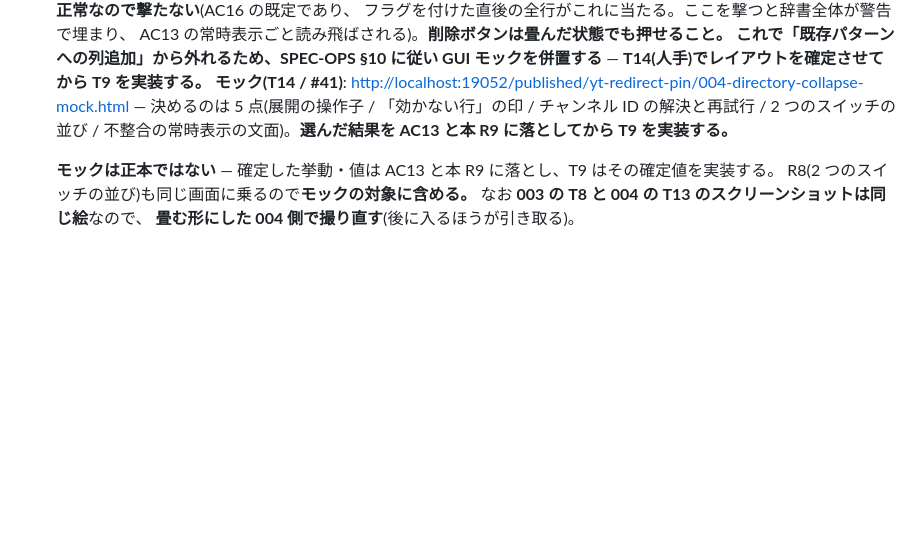
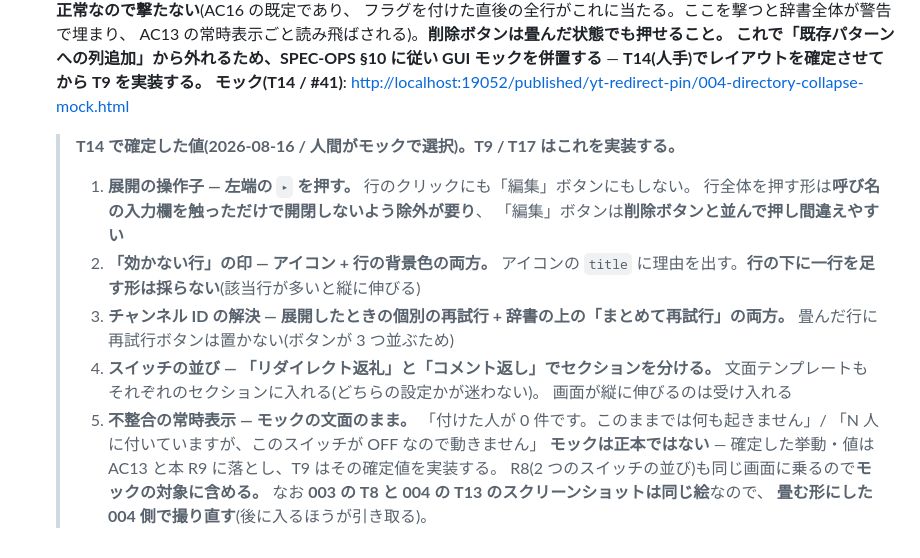
Before and after one commit to max-enterme/shoutlink, a Markdown page: specs/004-comment-link/plan.md, the part around the change. GitHub-like rendering; blank space fills up the shorter version.

```diff
--- a/specs/004-comment-link/plan.md
+++ b/specs/004-comment-link/plan.md
@@ -378,9 +378,22 @@ export type PostRecord = {
   **これで「既存パターンへの列追加」から外れるため、SPEC-OPS §10 に従い GUI モックを併置する**
   — **T14(人手)でレイアウトを確定させてから T9 を実装する。**
   **モック(T14 / #41)**: <http://localhost:19052/published/yt-redirect-pin/004-directory-collapse-mock.html>
-  — 決めるのは 5 点(展開の操作子 / 「効かない行」の印 / チャンネル ID の解決と再試行 /
-  2 つのスイッチの並び / 不整合の常時表示の文面)。**選んだ結果を AC13 と本 R9 に落としてから T9 を実装する。**
-  <!-- 確定値は下の「T14 で確定した値」に書く -->
+
+  > **T14 で確定した値(2026-08-16 / 人間がモックで選択)。T9 / T17 はこれを実装する。**
+  >
+  > 1. **展開の操作子 — 左端の `▸` を押す。** 行のクリックにも「編集」ボタンにもしない。
+  >    行全体を押す形は**呼び名の入力欄を触っただけで開閉しないよう除外が要り**、
+  >    「編集」ボタンは**削除ボタンと並んで押し間違えやすい**
+  > 2. **「効かない行」の印 — アイコン + 行の背景色の両方。**
+  >    アイコンの `title` に理由を出す。**行の下に一行を足す形は採らない**(該当行が多いと縦に伸びる)
+  > 3. **チャンネル ID の解決 — 展開したときの個別の再試行 + 辞書の上の「まとめて再試行」の両方。**
+  >    畳んだ行に再試行ボタンは置かない(ボタンが 3 つ並ぶため)
+  > 4. **スイッチの並び — 「リダイレクト返礼」と「コメント返し」でセクションを分ける。**
+  >    文面テンプレートもそれぞれのセクションに入れる(どちらの設定かが迷わない)。
+  >    画面が縦に伸びるのは受け入れる
+  > 5. **不整合の常時表示 — モックの文面のまま。**
+  >    「付けた人が 0 件です。このままでは何も起きません」/
+  >    「N 人に付いていますが、このスイッチが OFF なので動きません」
   **モックは正本ではない** — 確定した挙動・値は AC13 と本 R9 に落とし、T9 はその確定値を実装する。
   R8(2 つのスイッチの並び)も同じ画面に乗るので**モックの対象に含める。**
   なお **003 の T8 と 004 の T13 のスクリーンショットは同じ絵**なので、
```
Also changed, not shown: specs/004-comment-link/spec.md (+5 -1 lines), specs/004-comment-link/tasks.md (+4 -1 lines).
